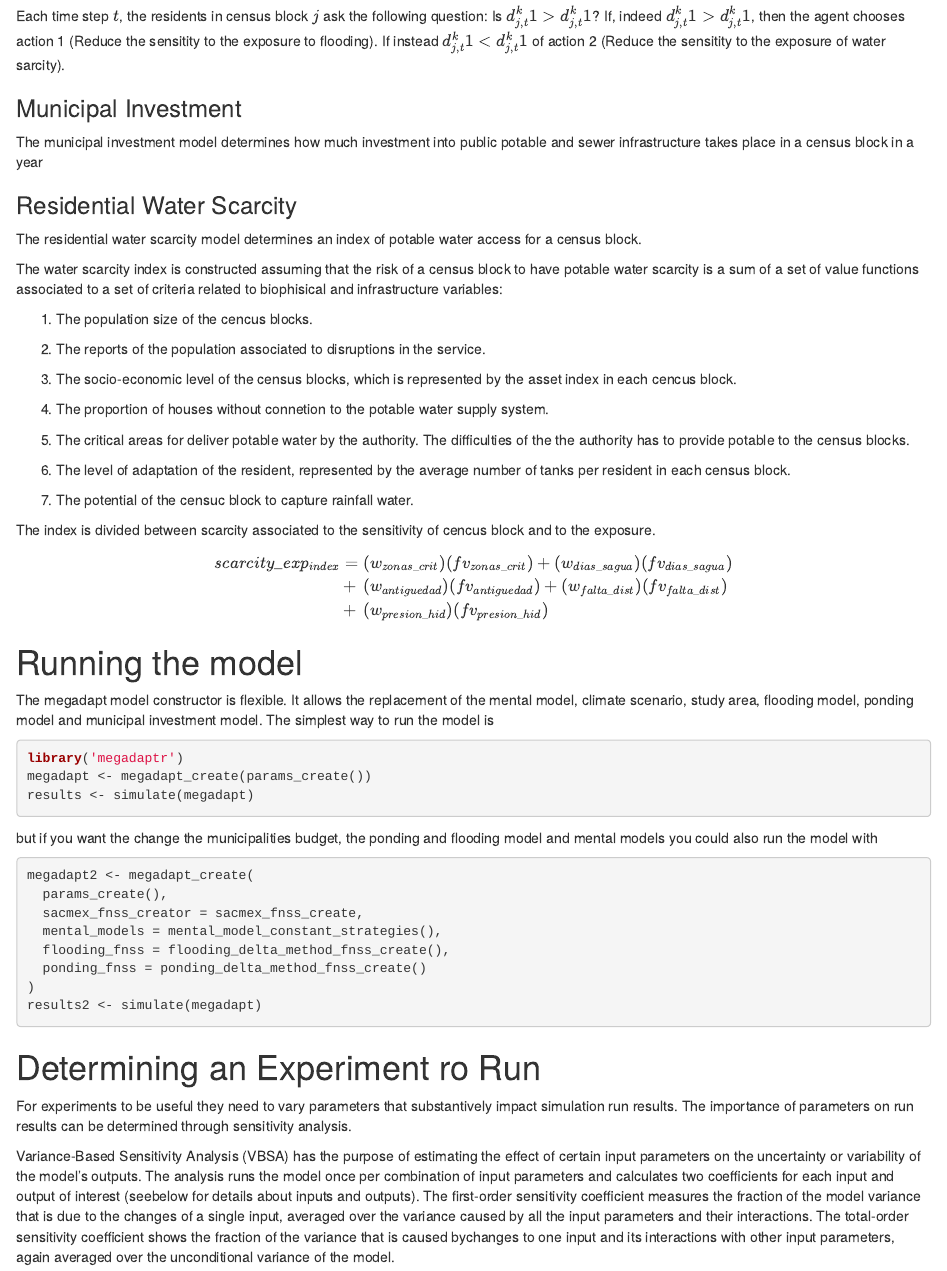
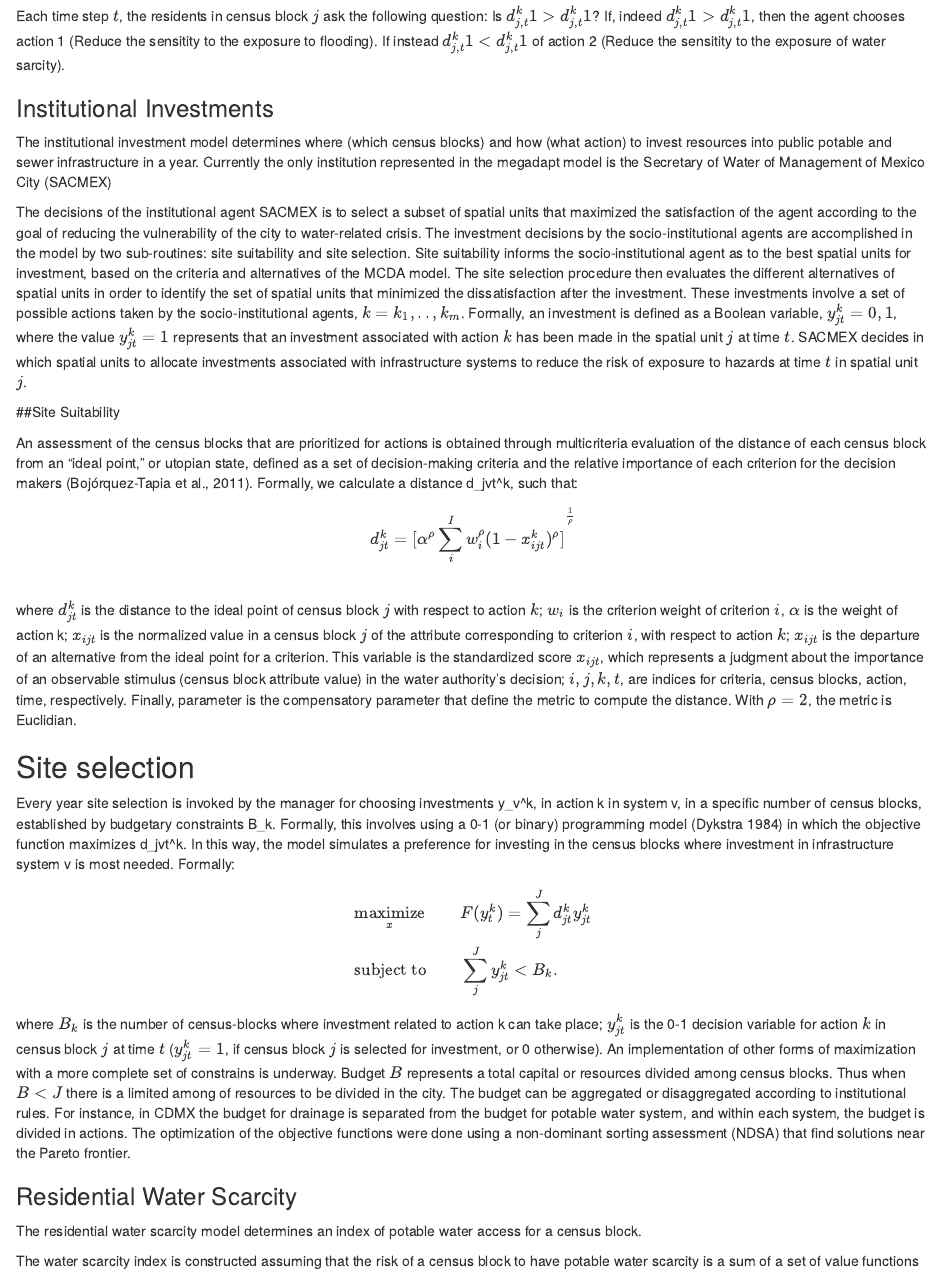
Before and after one commit to comses/megadapt, an R Markdown document (src/r/megadaptr/vignettes/whitepaper.Rmd): the page in a window 1100 px wide, from 2780 px down. Rendered offline with R 4.5, knitr and Pandoc, with nearby package versions; some code elsewhere in the file could not run offline.

Commit message:
add description of institutional decisions

```diff
--- a/src/r/megadaptr/vignettes/whitepaper.Rmd
+++ b/src/r/megadaptr/vignettes/whitepaper.Rmd
@@ -139,9 +139,40 @@ For each census block $j$ and action $k$, the calculation of the ideal point $d_
 Each time step $t$, the residents in census block $j$ ask the following question: Is $d_{j,t}^k1 >d_{j,t}^k1$?
 If, indeed $d_{j,t}^k1 >d_{j,t}^k1$, then the agent chooses action 1 (Reduce the sensitity to the exposure to flooding). If  instead $d_{j,t}^k1 < d_{j,t}^k1$ of action 2 (Reduce the sensitity to the exposure of water sarcity).
 
-### Municipal Investment
+### Institutional Investments
 
-The municipal investment model determines how much investment into public potable and sewer infrastructure takes place in a census block in a year
+The institutional investment model determines where (which census blocks) and how (what action) to invest resources into public potable and sewer infrastructure in a year. Currently the only institution represented in the megadapt model is the Secretary of Water of Management of Mexico City (SACMEX)
+
+The decisions of the institutional agent SACMEX is to select a subset of spatial units that maximized the satisfaction of the agent according to the goal of reducing the vulnerability of the city to water-related crisis. The investment decisions by the socio-institutional agents are accomplished in the model by two sub-routines: site suitability and site selection. Site suitability informs the socio-institutional agent as to the best spatial units for investment, based on the criteria and alternatives of the MCDA model. The site selection procedure then evaluates the different alternatives of spatial units in order to identify the set of spatial units that minimized the dissatisfaction after the investment. These investments involve a set of possible actions taken by the socio-institutional agents, $k={k_1,..,k_m}$. Formally, an investment is defined as a Boolean variable, $y_{jt}^k={0,1}$, where the value $y_{jt}^k=1$ represents that an investment associated with action $k$ has been made in the spatial unit $j$ at time $t$. SACMEX decides in which spatial units to allocate investments associated with infrastructure systems to reduce the risk of exposure to hazards at time $t$ in spatial unit $j$.
+
+
+##Site Suitability
+
+An assessment of the census blocks that are prioritized for actions is obtained through multicriteria evaluation of the distance of each census block from an “ideal point,” or utopian state, defined as a set of decision-making criteria and the relative importance of each criterion for the decision makers (Bojórquez-Tapia et al., 2011). Formally, we calculate a distance d_jvt^k, such that:
+
+$$d_{jt}^{k}={[\alpha^\rho \sum_{i}^{I} w_i^{\rho}  (1-x_{ijt}^{k})^\rho]}^{\frac{1}{\rho}}$$
+where $d_{jt}^{k}$ is the distance to the ideal point of census block $j$ with respect to action $k$; $w_i$ is the criterion weight of criterion $i$, $\alpha$ is the weight of action k; $x_{ijt}$ is the normalized value in a census block $j$ of the attribute corresponding to criterion $i$, with respect to action $k$; $x_{ijt}$ is the departure of an alternative from the ideal point for a criterion. This variable is the standardized score $x_{ijt}$, which represents a judgment about the importance of an observable stimulus (census block attribute value) in the water authority’s decision; $i, j, k, t$, are indices for criteria, census blocks, action, time, respectively. Finally, parameter \rho  is the compensatory parameter that define the metric to compute the distance. With $\rho=2$, the metric is Euclidian.
+
+## Site selection
+
+Every year site selection is invoked by the manager for choosing investments y_v^k, in action k in system v, in a specific number of census blocks, established by budgetary constraints B_k. Formally, this involves using a 0-1 (or binary) programming model (Dykstra 1984) in which the objective function maximizes d_jvt^k. In this way, the model simulates a preference for investing in the census blocks where investment in infrastructure system v is most needed. Formally:
+
+
+
+\begin{equation*}
+\begin{aligned}
+& \underset{x}{\text{maximize}}
+& & F(y_t^k)=\sum_{j}^{J} d_{jt}^{k} y_{jt}^k \\
+& \text{subject to}
+& & \sum_j^{J} y_{jt}^k <B_k.
+\end{aligned}
+\end{equation*}
+
+
+
+where $B_k$ is the number of census-blocks where investment related to action k can take place; $y_{jt}^k$ is the 0-1 decision variable for action $k$ in census block $j$ at time $t$ ($y_{jt}^k=1$, if census block $j$ is selected for investment, or 0 otherwise). An implementation of other forms of maximization with a more complete set of constrains is underway.
+Budget $B$ represents a total capital or resources divided among census blocks. Thus when $B < J$  there is a limited among of resources to be divided in the city. The budget can be aggregated or disaggregated according to institutional rules. For instance, in CDMX the budget for drainage is separated from the budget for potable water system, and within each system, the budget is divided in actions. The optimization of the objective functions were done using a non-dominant sorting assessment (NDSA) that find solutions near the Pareto frontier.
+
 
 ### Residential Water Scarcity
 
```
